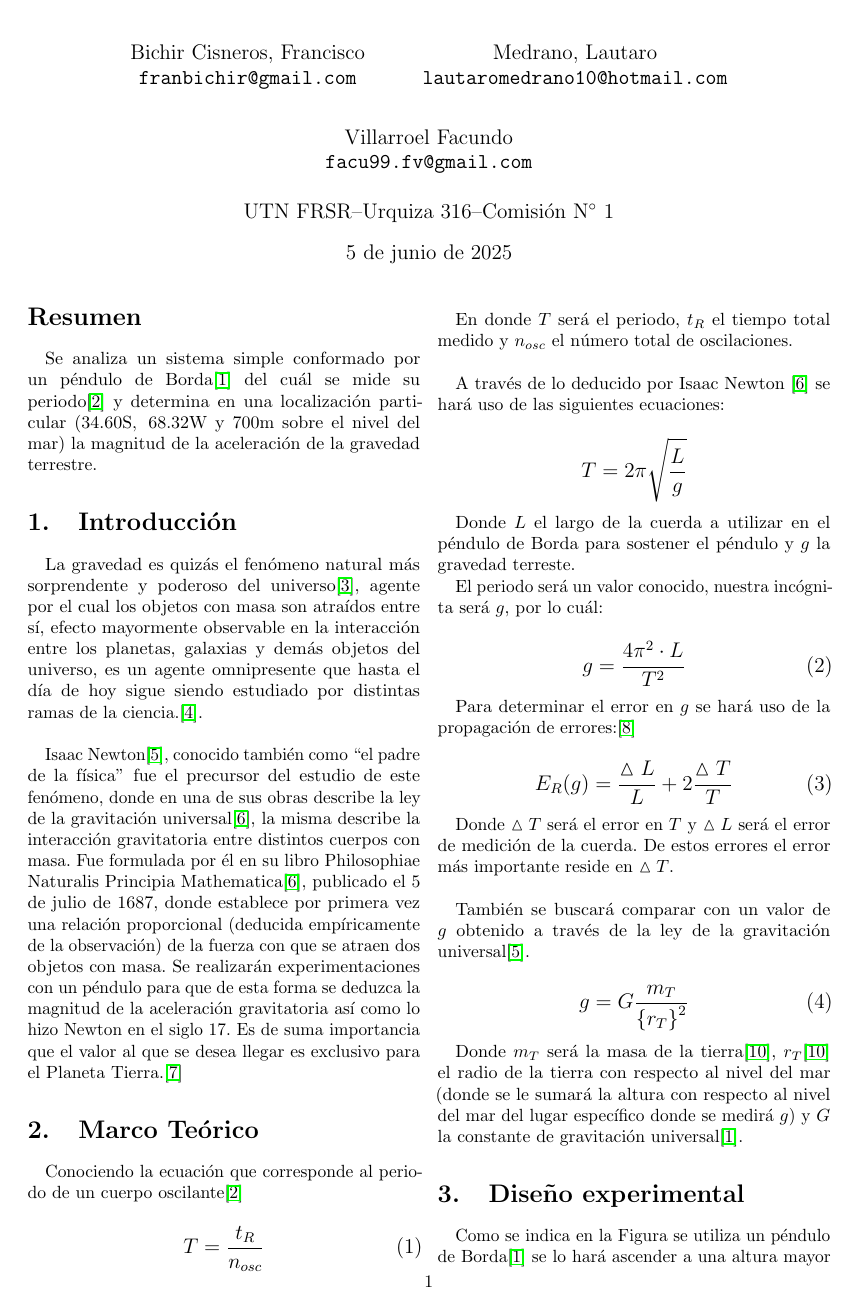
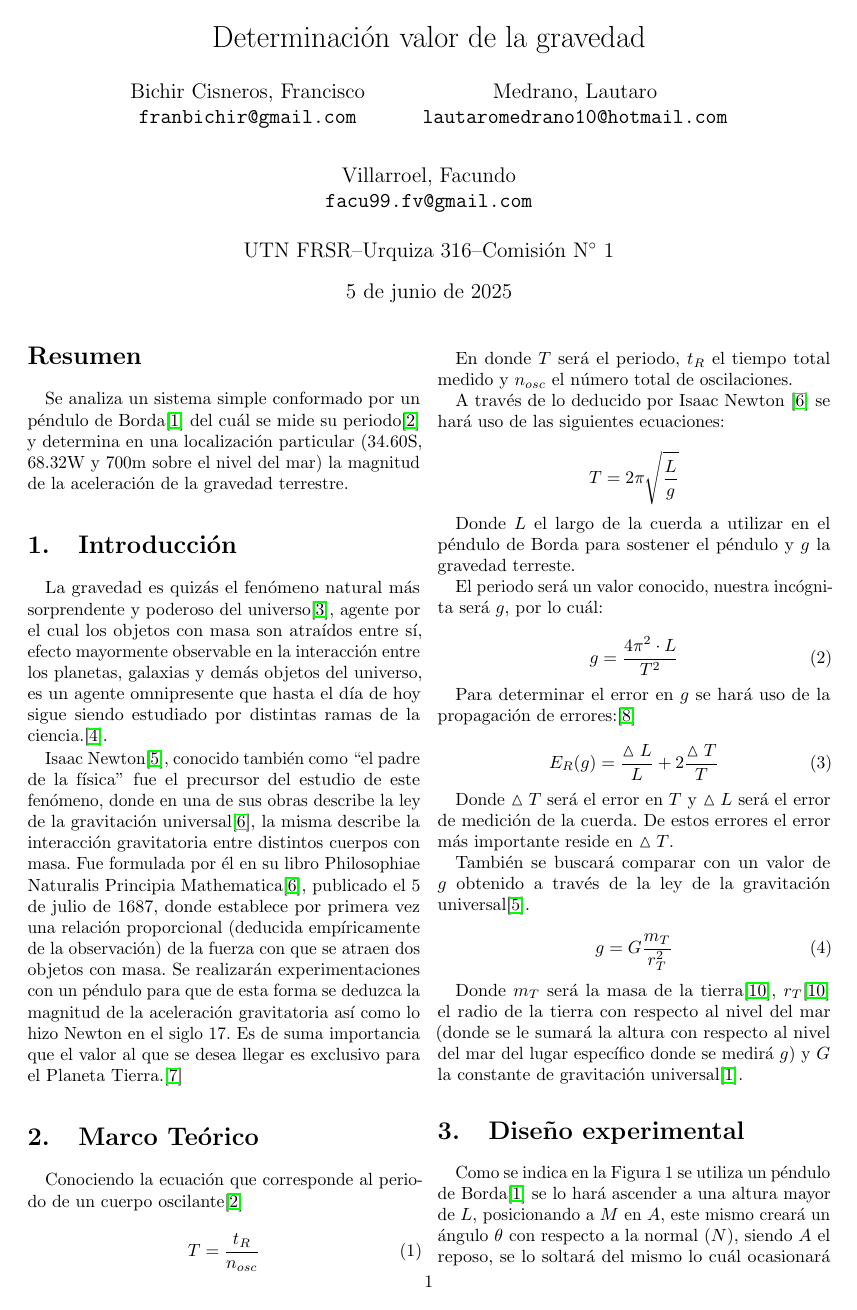
Before and after one commit to frangcisneros/laboratorios-fisica-1, a LaTeX paper (medición_gravedad.tex): page 1 of 2. Compiled offline with pdfLaTeX.

Commit message:
cambio el nombre

```diff
--- a/Medición gravedad.tex
+++ b/medición_gravedad.tex
@@ -12,13 +12,15 @@
 \decimalpoint{}
 \usepackage[right=2cm,left=3cm,top=2cm,bottom=2cm,headsep=0cm,footskip=0.5cm]{geometry}
 
+\title{Determinación valor de la gravedad}
+
 \author{Bichir Cisneros, Francisco\\
 \texttt{franbichir@gmail.com}
 \and
 Medrano, Lautaro\\
 \texttt{lautaromedrano10@hotmail.com}\\
 \and
-Villarroel Facundo\\
+Villarroel, Facundo\\
 \texttt{facu99.fv@gmail.com}
 \\
 \\
@@ -43,59 +45,45 @@ Se realizarán experimentaciones con un péndulo para que de esta forma se deduz
 
 Conociendo la ecuación que corresponde al periodo de un cuerpo oscilante\cite{b2}
 
-\begin{large}
 \begin{equation} \label{e3}
     T=\frac{t_{R}}{n_{osc}}
 \end{equation}
-\end{large}
 
 En donde $T$ será el periodo, $t_{R}$ el tiempo total medido y $n_{osc}$ el número total de oscilaciones.%
-\\
 
 A través de lo deducido por Isaac Newton~\cite{b6} se hará uso de las siguientes ecuaciones:
 
-\begin{large}
 \begin{equation*}
     T=2 \pi \sqrt{\frac{L}{g}}
 \end{equation*}
-\end{large}
 
 Donde $L$ el largo de la cuerda a utilizar en el péndulo de Borda para sostener el péndulo y $g$ la gravedad terreste.
 
 El periodo será un valor conocido, nuestra incógnita será $g$, por lo cuál:%
 
-\begin{large}
 \begin{equation} \label{e1}
     g=\frac{4 \pi ^{2} \cdot L}{T^{2}}
 \end{equation}
-\end{large}
 
 Para determinar el error en $g$ se hará uso de la propagación de errores:\cite{b8}
 
-\begin{large}
 \begin{equation} \label{e2}
     E_{R}(g)=\frac{\vartriangle L}{L}+2\frac{\vartriangle T}{T}
 \end{equation}
-\end{large}
 
-Donde $\vartriangle T$ será el error en $T$ y $\vartriangle L$ será el error de medición de la cuerda. De estos errores el error más importante reside en $\vartriangle T$.%
-\\
+Donde $\vartriangle T$ será el error en $T$ y $\vartriangle L$ será el error de medición de la cuerda. De estos errores el error más importante reside en $\vartriangle T$.
 
 También se buscará comparar con un valor de $g$ obtenido a través de la ley de la gravitación universal\cite{b5}.
 
-\begin{large}
 \begin{equation} \label{e4}
-        g=G\frac{m_{T}}{\left\{ r_{T} \right\} ^{2}}
+    g=G\frac{m_{T}}{ r_{T}  ^{2}}
 \end{equation}
-\end{large}
 
 Donde $m_{T}$ será la masa de la tierra\cite{b10}, $r_{T}$\cite{b10} el radio de la tierra con respecto al nivel del mar (donde se le sumará la altura con respecto al nivel del mar del lugar específico donde se medirá $g$) y $G$ la constante de gravitación universal\cite{b1}.
-%%%%%%%%%%%%%%%%%%%%%%%%%%%%%%%%%%%%%%%%%%%%%%%%%%MARCO TEORICO%%%%%%%%%%%%%%%%%%%%%%%%%%%%%%%%%%%%%%%%%%%%%%%%%%%%%%%%%%%
 
-%%%%%%%%%%%%%%%%%%%%%%%%%%%%%%%%%%%%%%%%%%%%%%%%%%%%DISEÑO EXPERIMENTAL%%%%%%%%%%%%%%%%%%%%%%%%%%%%%%%%%%%%%%%%%%%%%%%%%%%
 \section{Diseño experimental}
 
-Como se indica en la Figura se utiliza un péndulo de Borda\cite{b1} se lo hará ascender a una altura mayor de $L$, posicionando a $M$ en $A$, este mismo creará un ángulo $\theta$ con respecto a la normal ($N$), siendo $A$ el reposo, se lo soltará del mismo lo cuál ocasionará que $M$ oscile y se posicione en $B$ y regresará a una posición cercana a $A$ (esto debido a la perdida de energía que posee $M$), en ese instante se tomará el tiempo.
+Como se indica en la Figura 1 se utiliza un péndulo de Borda\cite{b1} se lo hará ascender a una altura mayor de $L$, posicionando a $M$ en $A$, este mismo creará un ángulo $\theta$ con respecto a la normal ($N$), siendo $A$ el reposo, se lo soltará del mismo lo cuál ocasionará que $M$ oscile y se posicione en $B$ y regresará a una posición cercana a $A$ (esto debido a la perdida de energía que posee $M$), en ese instante se tomará el tiempo.
 
 Esto se repetirá cierta cantidad de veces, hasta que el péndulo se detenga. La representación del número de oscilaciones en función del tiempo se puede observar en la Figura en la cuál se gráfica la cantidad de oscilaciones en función del tiempo.
 
```
Also changed, not shown: medición_gravedad.tex (37 more changed lines), 1 other file. Lines whose indentation alone changed are shown as unchanged.
